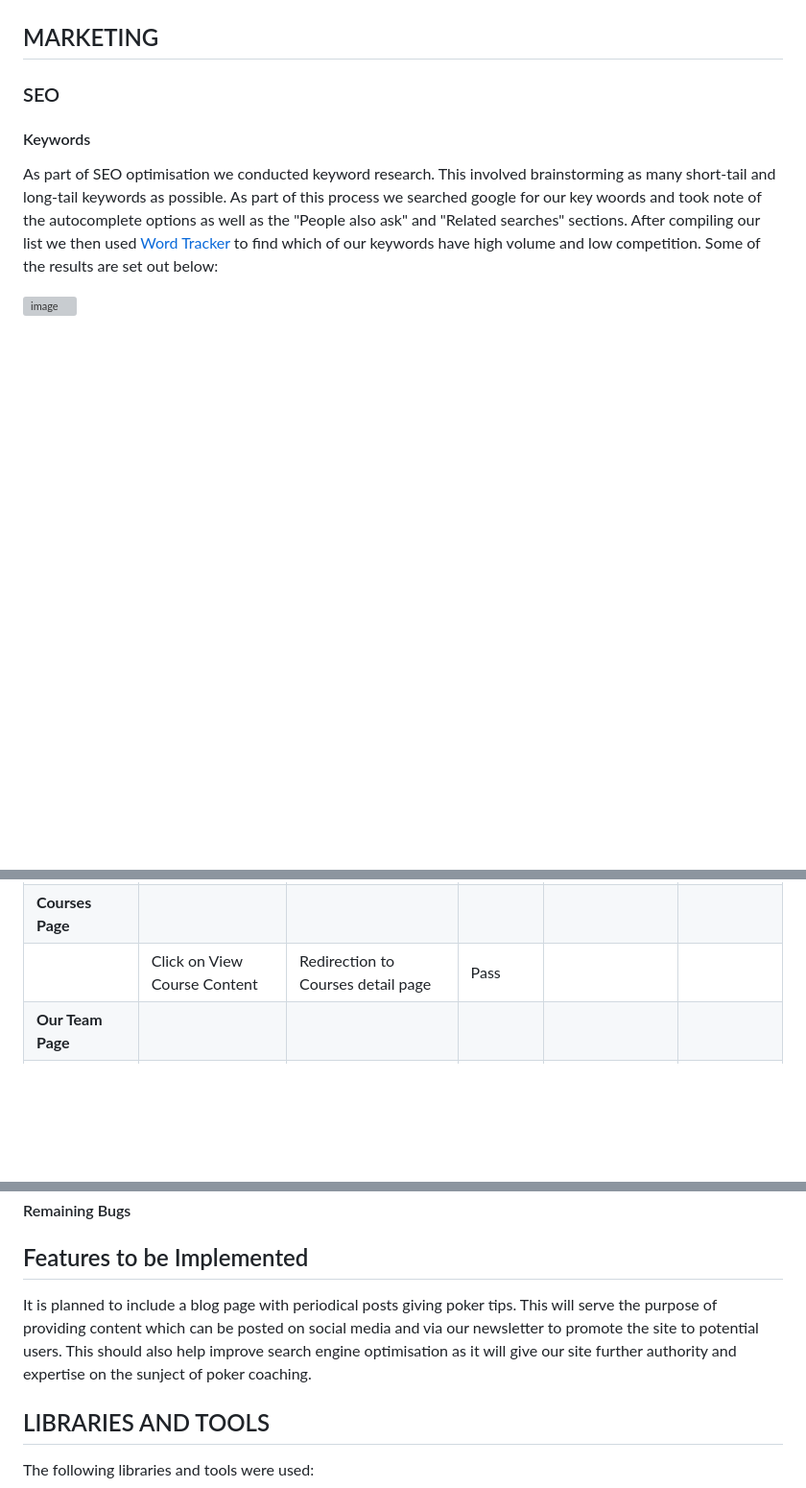
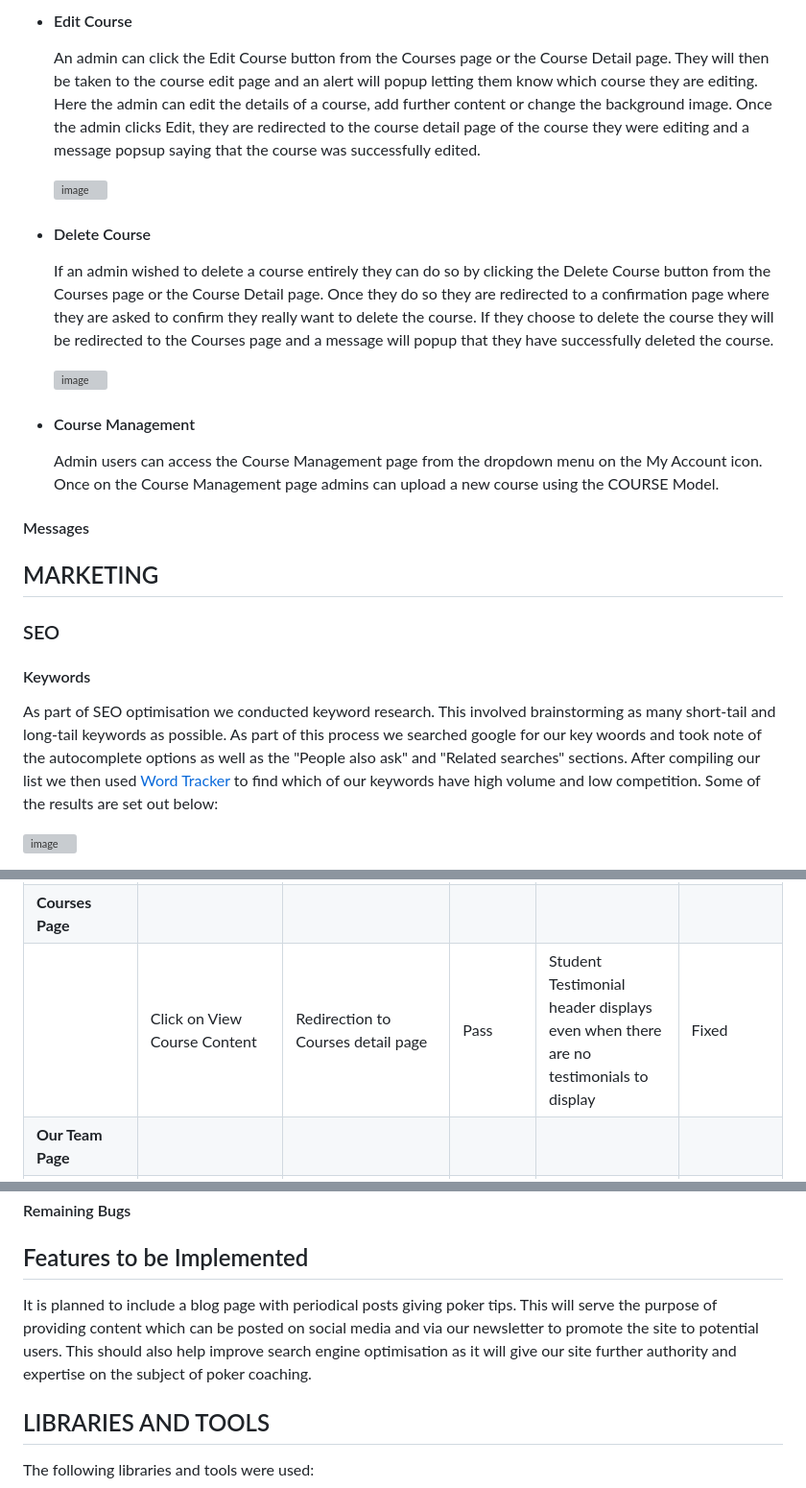
Before and after one commit to tomkelly111/Snap-Call-Coaching, a Markdown page: README.md, 3 parts joined by grey strips. Shown: that part at 96% size. Drawn GitHub-style; blank space fills up the shorter version; grey boxes are pictures that could not be loaded.

```diff
--- a/README.md
+++ b/README.md
@@ -264,3 +315,20 @@ Mobile view:
+- #### Edit Course
+	An admin can click the Edit Course button from the Courses page or the Course Detail page. They will then be taken to the course edit page and an alert will popup letting them know which course they are editing. Here the admin can edit the details of a course, add further content or change the background image. Once the admin clicks Edit, they are redirected to the course detail page of the course they were editing and a message popsup saying that the course was successfully edited.
+
+	![image](https://github.com/tomkelly111/Snap-Call-Coaching/assets/111172617/3a6f5639-7f4d-4539-bf66-eb7377fd075e)
+
+- #### Delete Course
+	If an admin wished to delete a course entirely they can do so by clicking the Delete Course button from the Courses page or the Course Detail page. Once they do so they are redirected to a confirmation page where they are asked to confirm they really want to delete the course. If they choose to delete the course they will be redirected to the Courses page and a message will popup that they have successfully deleted the course.
+
+	![image](https://github.com/tomkelly111/Snap-Call-Coaching/assets/111172617/4b7bb1b3-0d91-4e84-9ecb-39a9f5670264)
+
+- #### Course Management
+	Admin users can access the Course Management page from the dropdown menu on the My Account icon. Once on the Course Management page admins can upload a new course using the COURSE Model.
+
+
+
+
+#### Messages
 
 ## MARKETING
 
@@ -361,7 +428,7 @@ Accessibility - I confirmed the code used is accessible by using lighthouse in d
 |                      | Click My Profile when logged in              | My profile page displays                        | Pass      | Font color does not match site theme   | Fixed                              |
 |                      | Click Cart icon                              | User brought to cart or empty cart option displays | Pass   |                                        |                               |
 | **Courses Page**      |                                             |                                                 |           |                                        |                               |
-|                      | Click on View Course Content                 | Redirection to Courses detail page               | Pass      |                                        |                               |
+|                      | Click on View Course Content                 | Redirection to Courses detail page               | Pass      | Student Testimonial header displays even when there are no testimonials to display | Fixed |
 | **Our Team Page**     |                                             |                                                 |           |                                        |                               |
 |                      | Click on course in coach bio                 | Redirection to relevant course                  | Pass      |                                        |                               |
 | **Course Detail Page**|                                             |                                                 |           |                                        |                               |
@@ -457,7 +524,7 @@ See comments section of manual testing.
 
 
 ## Features to be Implemented
-It is planned to include a blog page with periodical posts giving poker tips. This will serve the purpose of providing content which can be posted on social media and via our newsletter to promote the site to potential users. This should also help improve search engine optimisation as it will give our site further authority and expertise on the sunject of poker coaching.
+It is planned to include a blog page with periodical posts giving poker tips. This will serve the purpose of providing content which can be posted on social media and via our newsletter to promote the site to potential users. This should also help improve search engine optimisation as it will give our site further authority and expertise on the subject of poker coaching.
 
 ## LIBRARIES AND TOOLS
 The following libraries and tools were used:
```
Also changed, not shown: other parts of README.md (+105 -55 lines).
